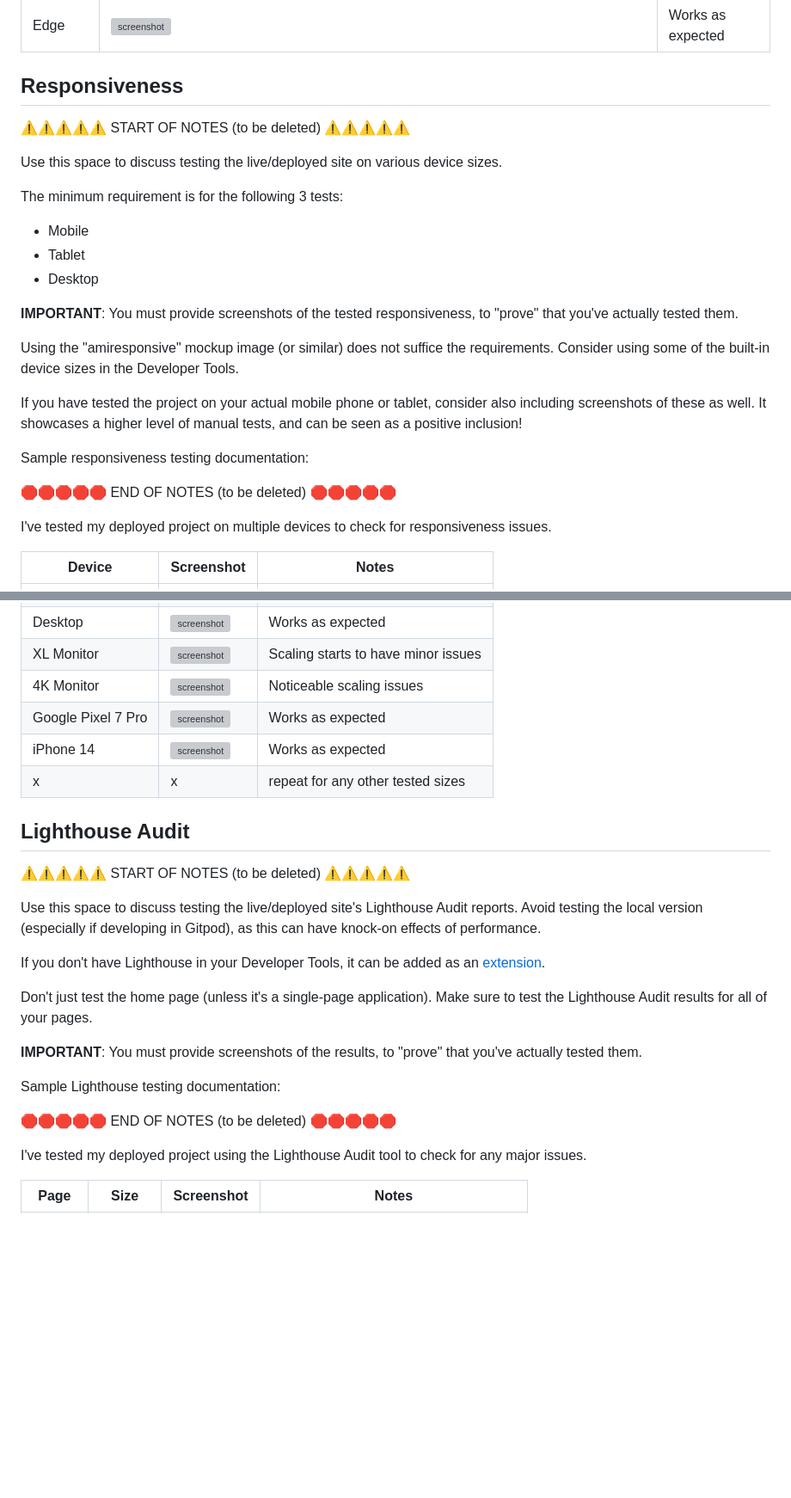
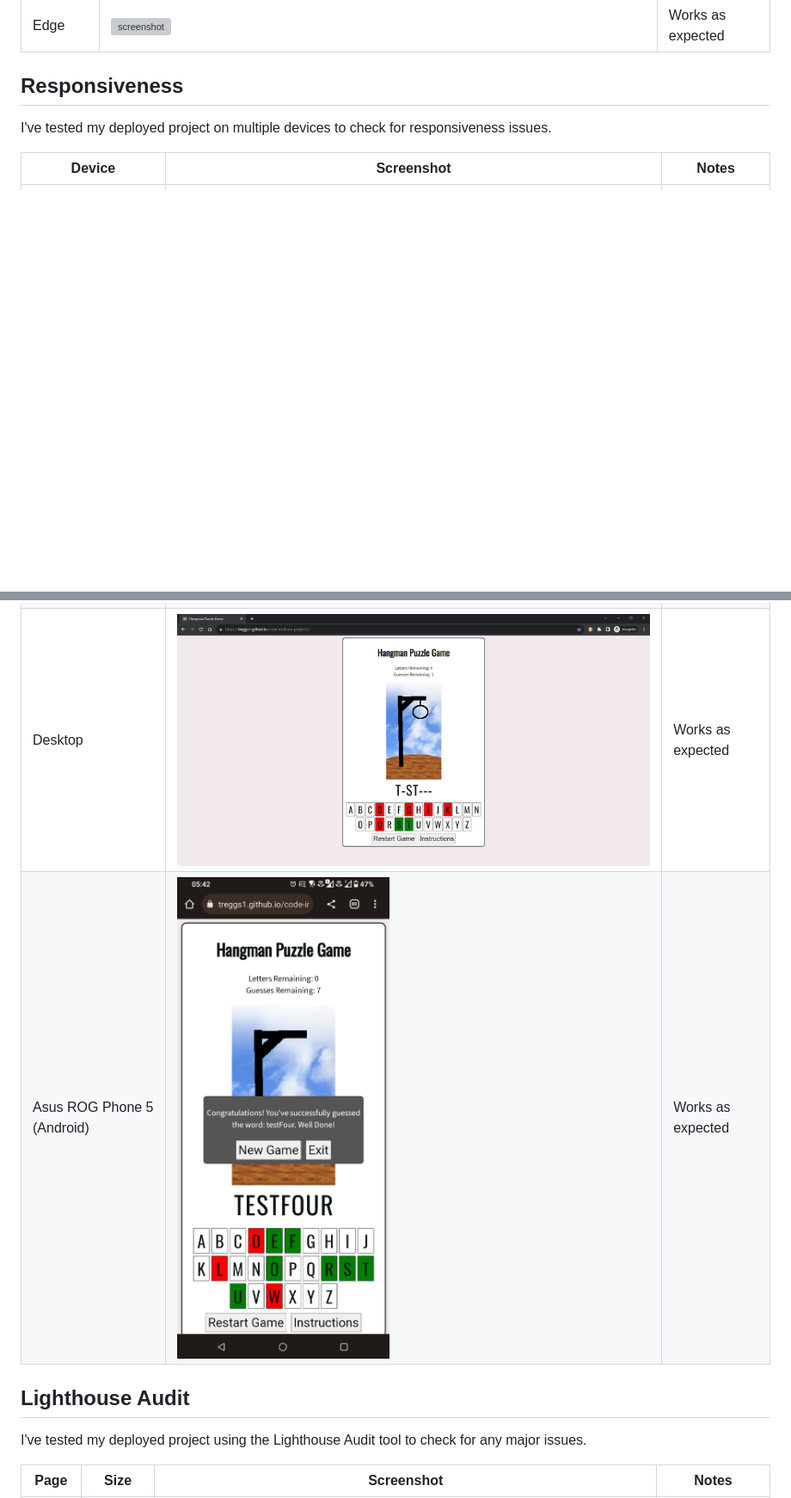
Before and after one commit to treggs1/code-institute-project2, a Markdown page: TESTING.md, 2 parts joined by grey strips. Shown: that part at 86% size. Rendered like a GitHub page; pictures changed too: documentation/responsive-android.jpg (added), documentation/responsive-desktop.png (added); blank space fills up the shorter version; grey boxes are pictures that could not be loaded.

Commit message:
Update responsiveness and lighthouse audit sections of testing.md and upload images used

```diff
--- a/TESTING.md
+++ b/TESTING.md
@@ -86,27 +86,6 @@ I've tested my deployed project on multiple browsers to check for compatibility
 
 ## Responsiveness
 
-⚠️⚠️⚠️⚠️⚠️ START OF NOTES (to be deleted) ⚠️⚠️⚠️⚠️⚠️
-
-Use this space to discuss testing the live/deployed site on various device sizes.
-
-The minimum requirement is for the following 3 tests:
-- Mobile
-- Tablet
-- Desktop
-
-**IMPORTANT**: You must provide screenshots of the tested responsiveness, to "prove" that you've actually tested them.
-
-Using the "amiresponsive" mockup image (or similar) does not suffice the requirements.
-Consider using some of the built-in device sizes in the Developer Tools.
-
-If you have tested the project on your actual mobile phone or tablet, consider also including screenshots of these as well.
-It showcases a higher level of manual tests, and can be seen as a positive inclusion!
-
-Sample responsiveness testing documentation:
-
-🛑🛑🛑🛑🛑 END OF NOTES (to be deleted) 🛑🛑🛑🛑🛑
-
 I've tested my deployed project on multiple devices to check for responsiveness issues.
 
 | Device | Screenshot | Notes |
@@ -114,30 +93,9 @@ I've tested my deployed project on multiple devices to check for responsiveness
 | Mobile (DevTools) | ![screenshot](documentation/responsive-mobile.png) | Works as expected |
 | Tablet (DevTools) | ![screenshot](documentation/responsive-tablet.png) | Works as expected |
 | Desktop | ![screenshot](documentation/responsive-desktop.png) | Works as expected |
-| XL Monitor | ![screenshot](documentation/responsive-xl.png) | Scaling starts to have minor issues |
-| 4K Monitor | ![screenshot](documentation/responsive-4k.png) | Noticeable scaling issues |
-| Google Pixel 7 Pro | ![screenshot](documentation/responsive-pixel.png) | Works as expected |
-| iPhone 14 | ![screenshot](documentation/responsive-iphone.png) | Works as expected |
-| x | x | repeat for any other tested sizes |
+| Asus ROG Phone 5 (Android) | ![screenshot](documentation/responsive-android.jpg) | Works as expected |
 
 ## Lighthouse Audit
-
-⚠️⚠️⚠️⚠️⚠️ START OF NOTES (to be deleted) ⚠️⚠️⚠️⚠️⚠️
-
-Use this space to discuss testing the live/deployed site's Lighthouse Audit reports.
-Avoid testing the local version (especially if developing in Gitpod), as this can have knock-on effects of performance.
-
-If you don't have Lighthouse in your Developer Tools,
-it can be added as an [extension](https://chrome.google.com/webstore/detail/lighthouse/blipmdconlkpinefehnmjammfjpmpbjk).
-
-Don't just test the home page (unless it's a single-page application).
-Make sure to test the Lighthouse Audit results for all of your pages.
-
-**IMPORTANT**: You must provide screenshots of the results, to "prove" that you've actually tested them.
-
-Sample Lighthouse testing documentation:
-
-🛑🛑🛑🛑🛑 END OF NOTES (to be deleted) 🛑🛑🛑🛑🛑
 
 I've tested my deployed project using the Lighthouse Audit tool to check for any major issues.
 
```
Also changed, not shown: other parts of TESTING.md (+0 -5 lines), documentation/lighthouse-home-desktop.png (added), documentation/lighthouse-home-mobile.png (added), documentation/responsive-mobile.png (added), documentation/responsive-tablet.png (added).
